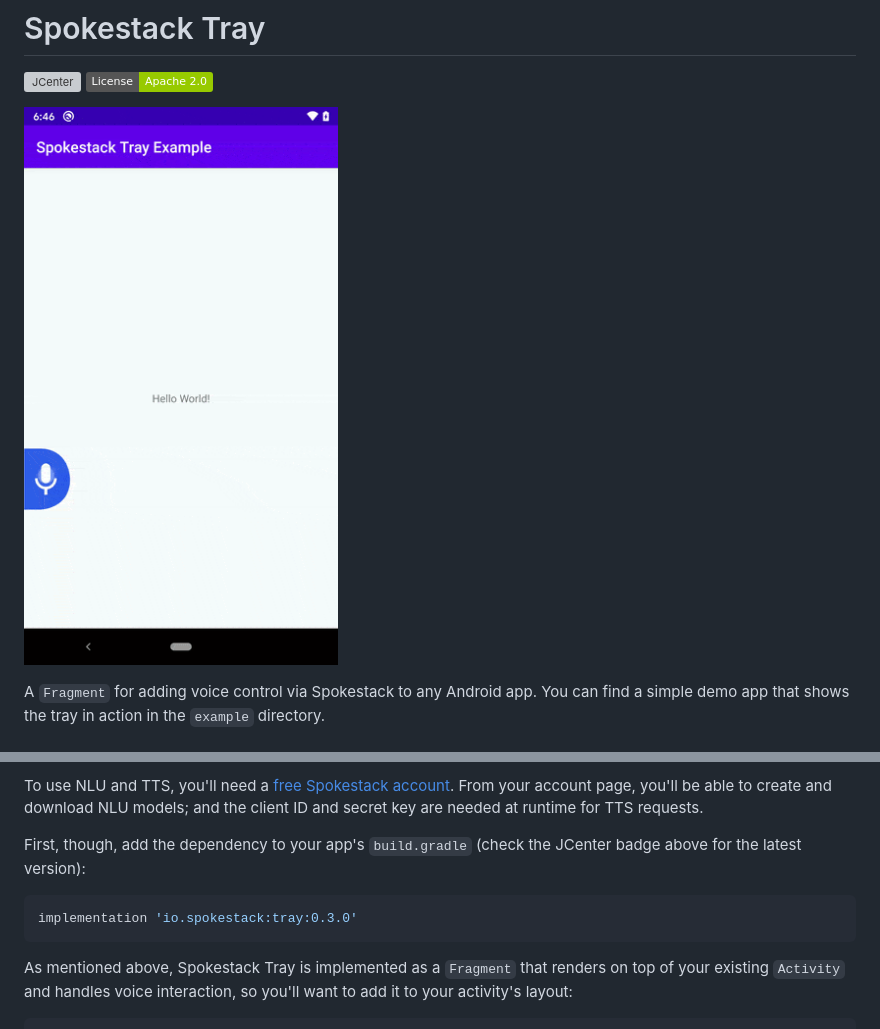
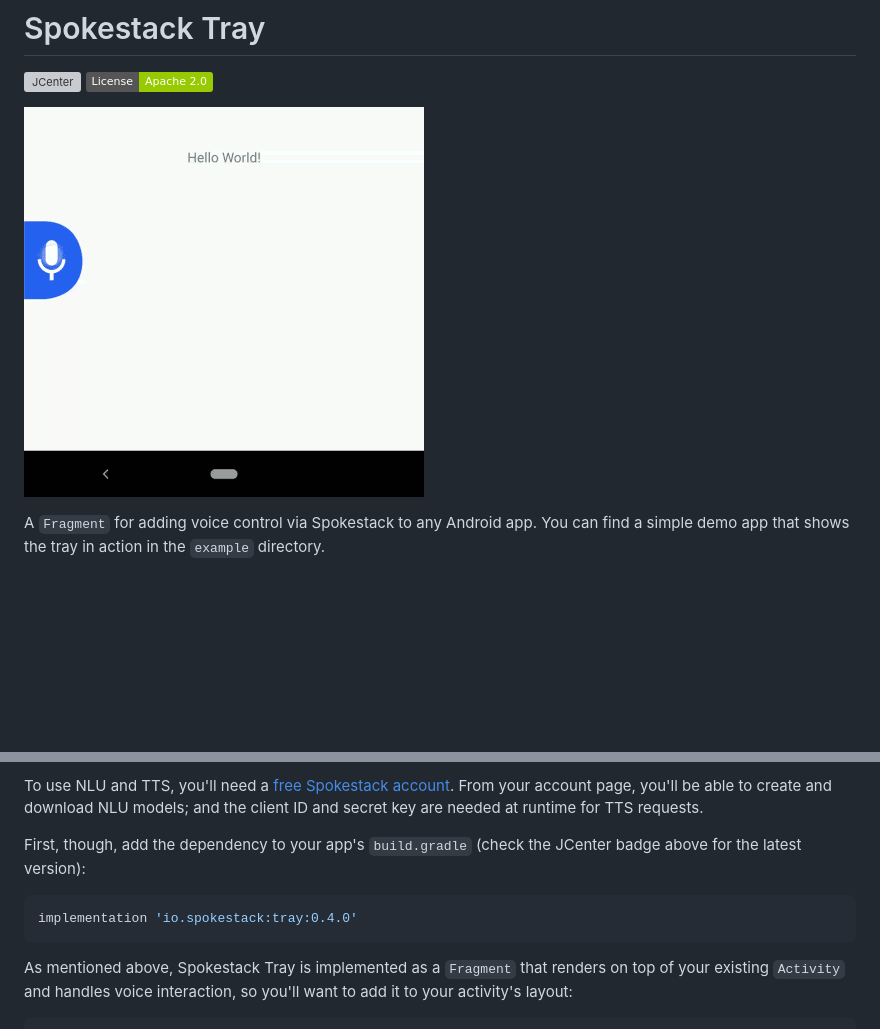
Before and after one commit to spokestack/spokestack-tray-android, a Markdown page: README.md, 2 parts joined by grey strips. Rendered like a GitHub page; pictures changed too: example/tray_demo.gif; badges without logos; blank space fills up the shorter version; grey boxes are pictures that could not be loaded.

````diff
--- a/README.md
+++ b/README.md
@@ -34,7 +34,7 @@ To use NLU and TTS, you'll need a [free Spokestack account](https://www.spokesta
 First, though, add the dependency to your app's `build.gradle` (check the JCenter badge above for the latest version):
 
 ```groovy
-implementation 'io.spokestack:tray:0.3.0'
+implementation 'io.spokestack:tray:0.4.0'
 ```
 
 As mentioned above, Spokestack Tray is implemented as a `Fragment` that renders on top of your existing `Activity` and handles voice interaction, so you'll want to add it to your activity's layout:
````
Also changed, not shown: other parts of README.md (+22 -2 lines).
